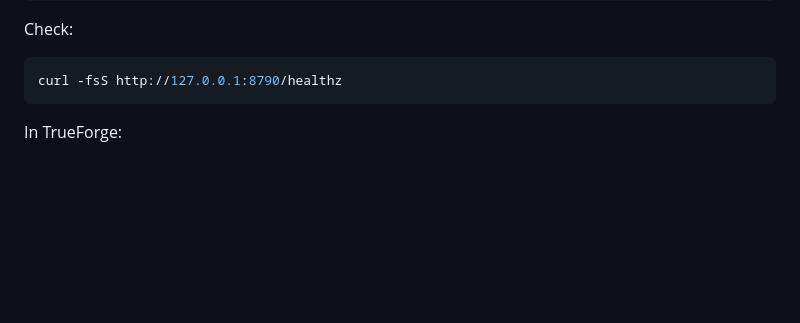
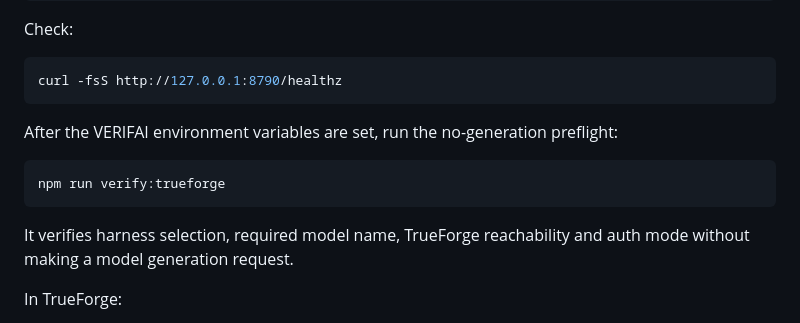
Before and after one commit to aditya-zig/AWS-wemakedevs, a Markdown page: docs/TRUEFORGE-HARNESS.md, the part around the change. Rendered like a GitHub page; blank space fills up the shorter version.

Commit message:
docs: add TrueForge preflight command

````diff
--- a/docs/TRUEFORGE-HARNESS.md
+++ b/docs/TRUEFORGE-HARNESS.md
@@ -62,6 +62,14 @@ Check:
 ```bash
 curl -fsS http://127.0.0.1:8790/healthz
 ```
+
+After the VERIFAI environment variables are set, run the no-generation preflight:
+
+```bash
+npm run verify:trueforge
+```
+
+It verifies harness selection, required model name, TrueForge reachability and auth mode without making a model generation request.
 
 In TrueForge:
 
````
